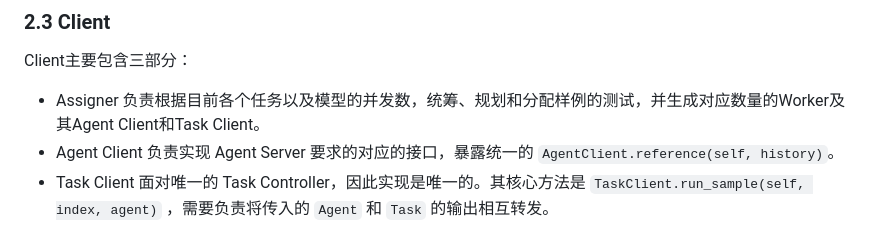
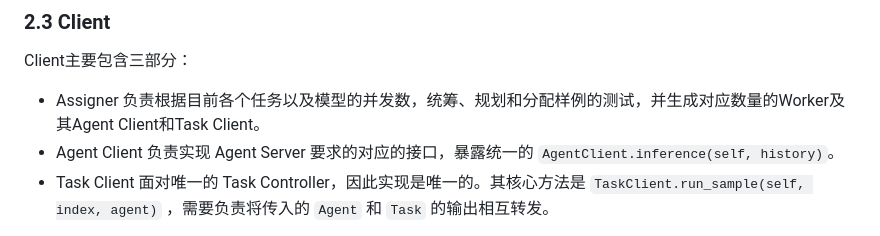
Before and after one commit to realtmxi/AgentBench, a Markdown page: docs/Introduction_cn.md, the part around the change. GitHub-like rendering.

Commit message:
Fix typo: AgentClient.reference --> AgentClient.inference

```diff
--- a/docs/Introduction_cn.md
+++ b/docs/Introduction_cn.md
@@ -129,7 +129,7 @@ Client主要包含三部分：
 
 - Assigner 负责根据目前各个任务以及模型的并发数，统筹、规划和分配样例的测试，并生成对应数量的Worker及其Agent Client和Task
   Client。
-- Agent Client 负责实现 Agent Server 要求的对应的接口，暴露统一的 `AgentClient.reference(self, history)`。
+- Agent Client 负责实现 Agent Server 要求的对应的接口，暴露统一的 `AgentClient.inference(self, history)`。
 - Task Client 面对唯一的 Task Controller，因此实现是唯一的。其核心方法是 `TaskClient.run_sample(self, index, agent)`
   ，需要负责将传入的 `Agent` 和 `Task` 的输出相互转发。
 
```
